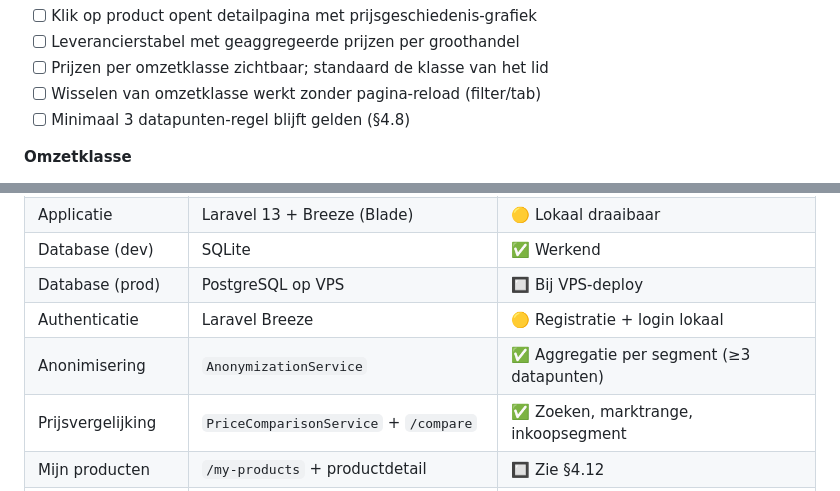
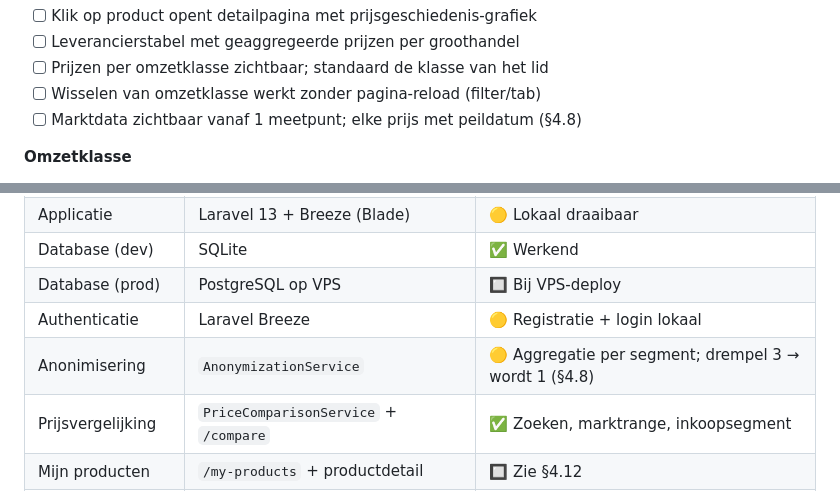
Before and after one commit to JorisPaarde/fizzybuzz, a Markdown page: FUNCTIONALITEIT.md, 2 parts joined by grey strips. GitHub-like rendering.

```diff
--- a/FUNCTIONALITEIT.md
+++ b/FUNCTIONALITEIT.md
@@ -501,7 +506,7 @@ Vergelijkingen en aggregaties lopen binnen de **zelfde omzetklasse** — vergeli
 - [ ] Leverancierstabel met geaggregeerde prijzen per groothandel
 - [ ] Prijzen per omzetklasse zichtbaar; standaard de klasse van het lid
 - [ ] Wisselen van omzetklasse werkt zonder pagina-reload (filter/tab)
-- [ ] Minimaal 3 datapunten-regel blijft gelden (§4.8)
+- [ ] Marktdata zichtbaar vanaf 1 meetpunt; elke prijs met peildatum (§4.8)
 
 **Omzetklasse**
 
@@ -815,7 +825,7 @@ Aggregatie (berekend, niet opgeslagen als ruwe data)
 | Database (dev) | SQLite | ✅ Werkend |
 | Database (prod) | PostgreSQL op VPS | 🔲 Bij VPS-deploy |
 | Authenticatie | Laravel Breeze | 🟡 Registratie + login lokaal |
-| Anonimisering | `AnonymizationService` | ✅ Aggregatie per segment (≥3 datapunten) |
+| Anonimisering | `AnonymizationService` | 🟡 Aggregatie per segment; drempel 3 → wordt 1 (§4.8) |
 | Prijsvergelijking | `PriceComparisonService` + `/compare` | ✅ Zoeken, marktrange, inkoopsegment |
 | Mijn producten | `/my-products` + productdetail | 🔲 Zie §4.12 |
 | Omzetklasse | `revenue_tranche` op users + aggregatie | 🔲 Vervangt `purchase_size` (§4.12) |
```
Also changed, not shown: other parts of FUNCTIONALITEIT.md (+26 -16 lines), docs/DATAMODEL.md (+4 -4 lines).
